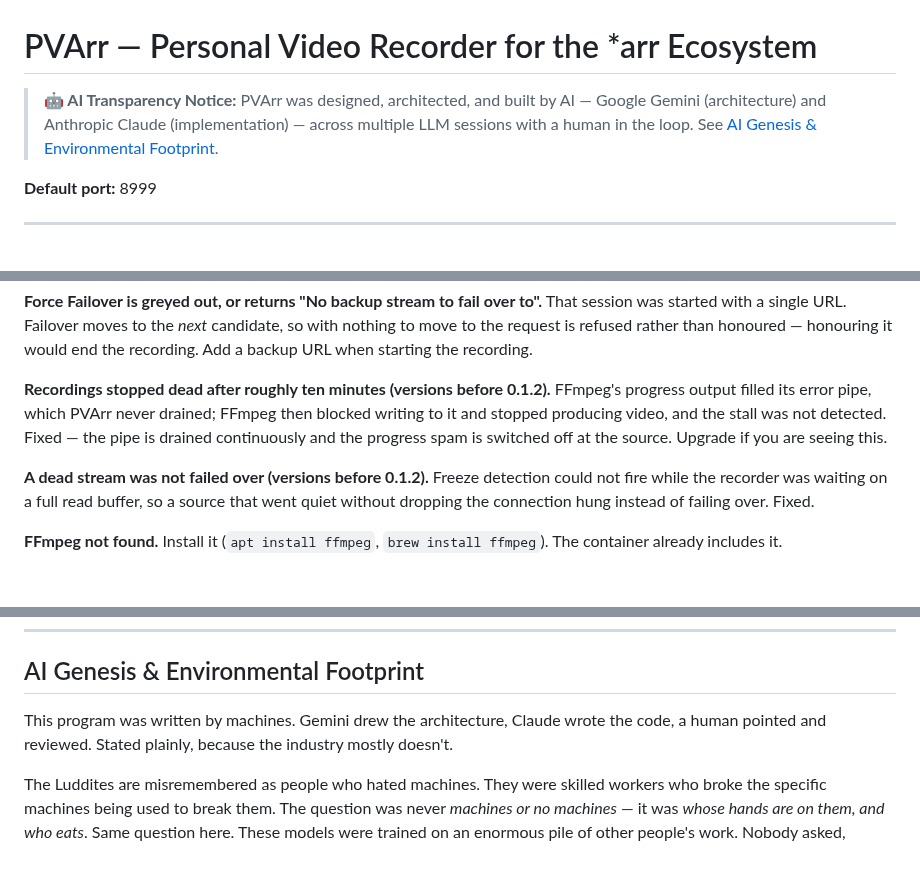
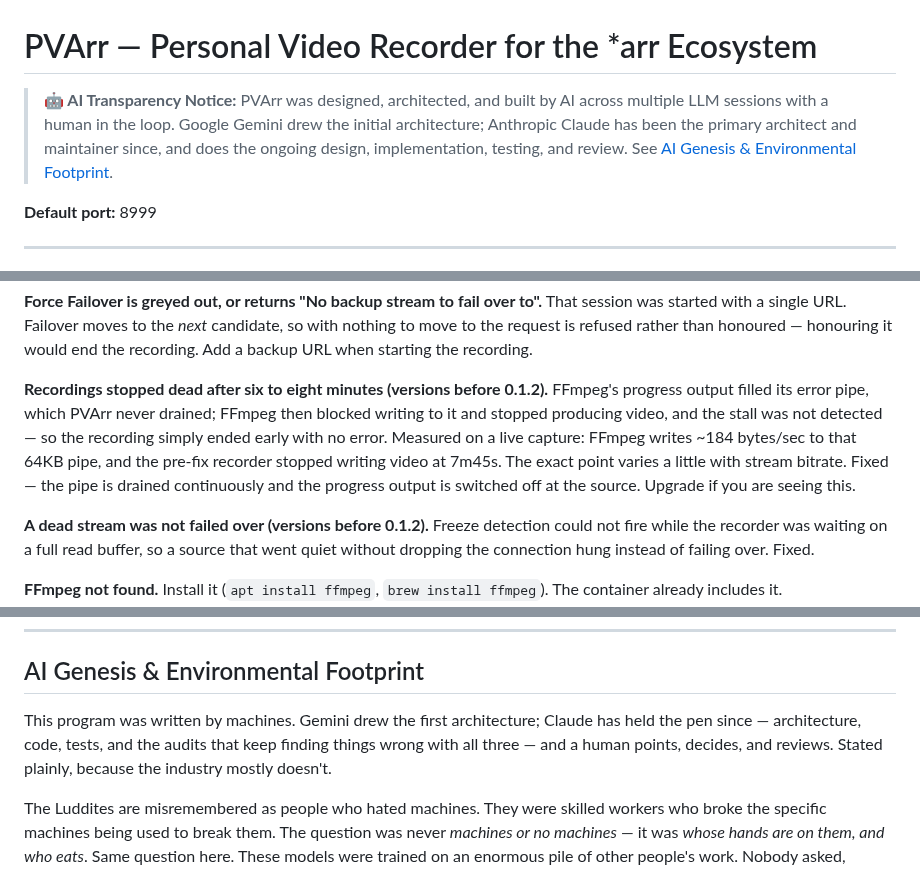
Before and after one commit to jlesterak/pvarr, a Markdown page: README.md, 3 parts joined by grey strips. GitHub-like rendering; blank space fills up the shorter version.

```diff
--- a/README.md
+++ b/README.md
@@ -1,6 +1,6 @@
 # PVArr — Personal Video Recorder for the *arr Ecosystem
 
-> **🤖 AI Transparency Notice:** PVArr was designed, architected, and built by AI — Google Gemini (architecture) and Anthropic Claude (implementation) — across multiple LLM sessions with a human in the loop. See [AI Genesis & Environmental Footprint](#ai-genesis--environmental-footprint).
+> **🤖 AI Transparency Notice:** PVArr was designed, architected, and built by AI across multiple LLM sessions with a human in the loop. Google Gemini drew the initial architecture; Anthropic Claude has been the primary architect and maintainer since, and does the ongoing design, implementation, testing, and review. See [AI Genesis & Environmental Footprint](#ai-genesis--environmental-footprint).
 
 **Default port:** 8999
 
@@ -303,7 +303,7 @@ app/
 
 **Force Failover is greyed out, or returns "No backup stream to fail over to".** That session was started with a single URL. Failover moves to the *next* candidate, so with nothing to move to the request is refused rather than honoured — honouring it would end the recording. Add a backup URL when starting the recording.
 
-**Recordings stopped dead after roughly ten minutes (versions before 0.1.2).** FFmpeg's progress output filled its error pipe, which PVArr never drained; FFmpeg then blocked writing to it and stopped producing video, and the stall was not detected. Fixed — the pipe is drained continuously and the progress spam is switched off at the source. Upgrade if you are seeing this.
+**Recordings stopped dead after six to eight minutes (versions before 0.1.2).** FFmpeg's progress output filled its error pipe, which PVArr never drained; FFmpeg then blocked writing to it and stopped producing video, and the stall was not detected — so the recording simply ended early with no error. Measured on a live capture: FFmpeg writes ~184 bytes/sec to that 64KB pipe, and the pre-fix recorder stopped writing video at 7m45s. The exact point varies a little with stream bitrate. Fixed — the pipe is drained continuously and the progress output is switched off at the source. Upgrade if you are seeing this.
 
 **A dead stream was not failed over (versions before 0.1.2).** Freeze detection could not fire while the recorder was waiting on a full read buffer, so a source that went quiet without dropping the connection hung instead of failing over. Fixed.
 
@@ -400,7 +400,7 @@ git tag v1.0.1 && git push origin v1.0.1        # this is what builds the image
 
 ## AI Genesis & Environmental Footprint
 
-This program was written by machines. Gemini drew the architecture, Claude wrote the code, a human pointed and reviewed. Stated plainly, because the industry mostly doesn't.
+This program was written by machines. Gemini drew the first architecture; Claude has held the pen since — architecture, code, tests, and the audits that keep finding things wrong with all three — and a human points, decides, and reviews. Stated plainly, because the industry mostly doesn't.
 
 The Luddites are misremembered as people who hated machines. They were skilled workers who broke the specific machines being used to break them. The question was never *machines or no machines* — it was *whose hands are on them, and who eats*. Same question here. These models were trained on an enormous pile of other people's work. Nobody asked, nobody paid. That's a debt, and it has no payment address.
 
```
Also changed, not shown: TODO.md (+24 -7 lines).
